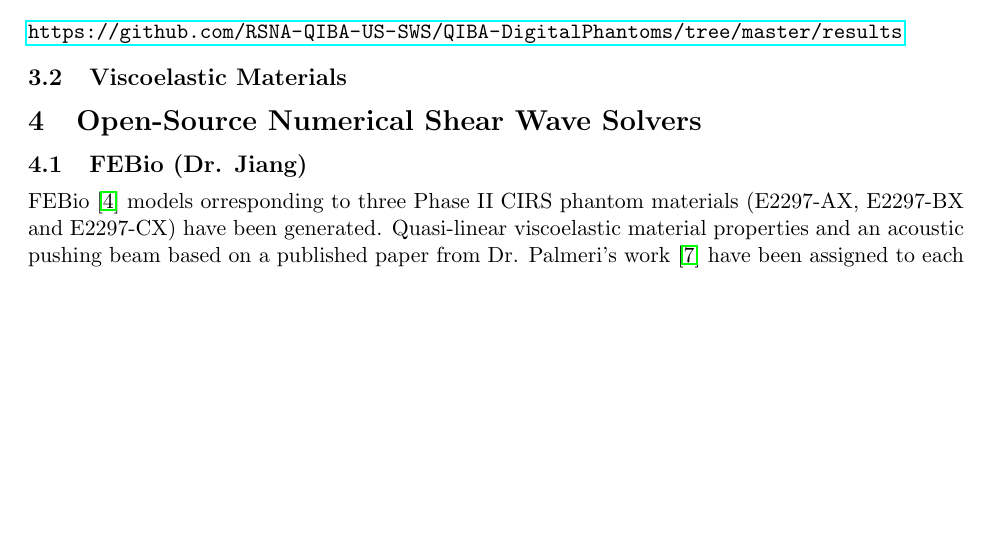
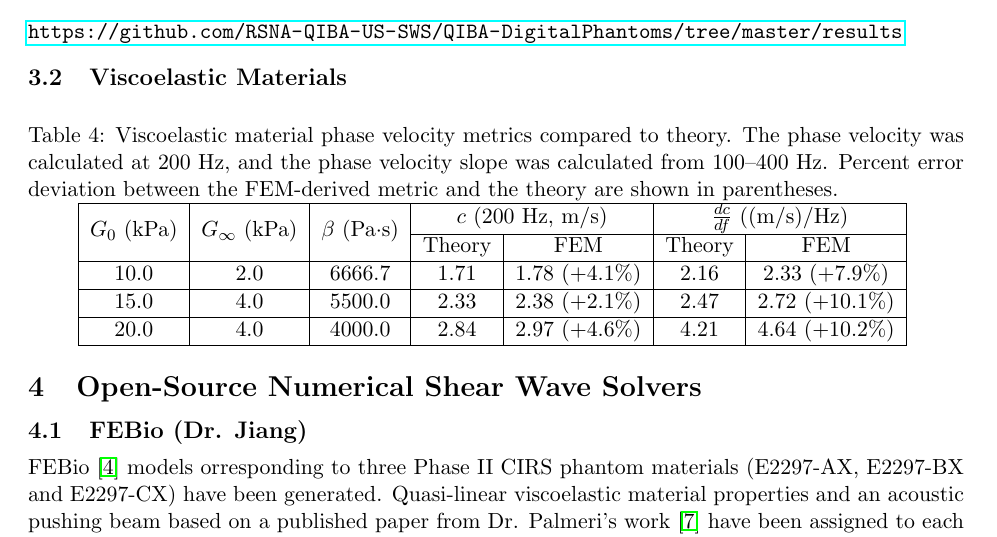
Before and after one commit to RSNA-QIBA-US-SWS/QIBA-DigitalPhantoms-FinalReport, a LaTeX document (QIBA_Digital_Phantoms_Final_Report_2015-08-31.tex, which reads digital_phantoms.tex): part of page 5 of 10 before the commit and part of page 5 of 11 after it, cut so that both start at the same text, the shorter picture padded with empty space. Compiled offline with pdfLaTeX.

Commit message:
add Mayo VE data

```diff
--- a/digital_phantoms.tex
+++ b/digital_phantoms.tex
@@ -87,0 +102,22 @@ and the corresponding code to process the data are available on GitHub:
+\label{fig:ve_data}
+\end{figure}
+
+
+\begin{table}[htb!]
+    \centering
+    \caption{Viscoelastic material phase velocity metrics compared to theory.
+        The phase velocity was calculated at 200 Hz, and the phase velocity
+        slope was calculated from 100--400 Hz.  Percent error deviation between
+        the FEM-derived metric and the theory are shown in parentheses.}
+    \begin{tabular}{|c|c|c|c|c|c|c|}
+    \hline
+    \multirow{2}{*}{$G_0$ (kPa)} & \multirow{2}{*}{$G_\infty$ (kPa)} & \multirow{2}{*}{$\beta$ (Pa$\cdot$s)} & \multicolumn{2}{c|}{$c$ (200 Hz, m/s)} & \multicolumn{2}{c|}{$\frac{dc}{df}$ ((m/s)/Hz)} \\ \cline{4-7}
+            & & & Theory & FEM & Theory & FEM \\
+            \hline
+            10.0 & 2.0 & 6666.7 & 1.71 & 1.78 (+4.1\%) & 2.16 & 2.33 (+7.9\%) \\ \hline
+            15.0 & 4.0 & 5500.0 & 2.33 & 2.38 (+2.1\%) & 2.47 & 2.72 (+10.1\%) \\ \hline
+            20.0 & 4.0 & 4000.0 & 2.84 & 2.97 (+4.6\%) & 4.21 & 4.64 (+10.2\%) \\
+    \hline
+    \end{tabular}
+\label{table:elastic}
+\end{table}
```
Also changed, not shown: figs/G010kPa_GI2kPa_BETA6667.png (added), figs/G015kPa_GI4kPa_BETA5500.png (added), figs/G020kPa_GI4kPa_BETA4000.png (added), digital_phantoms.tex (14 more changed lines).
